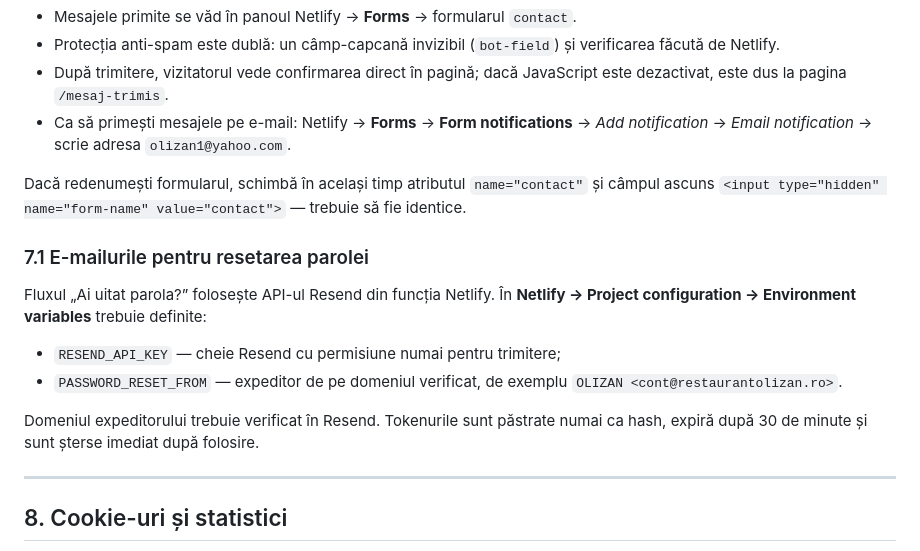
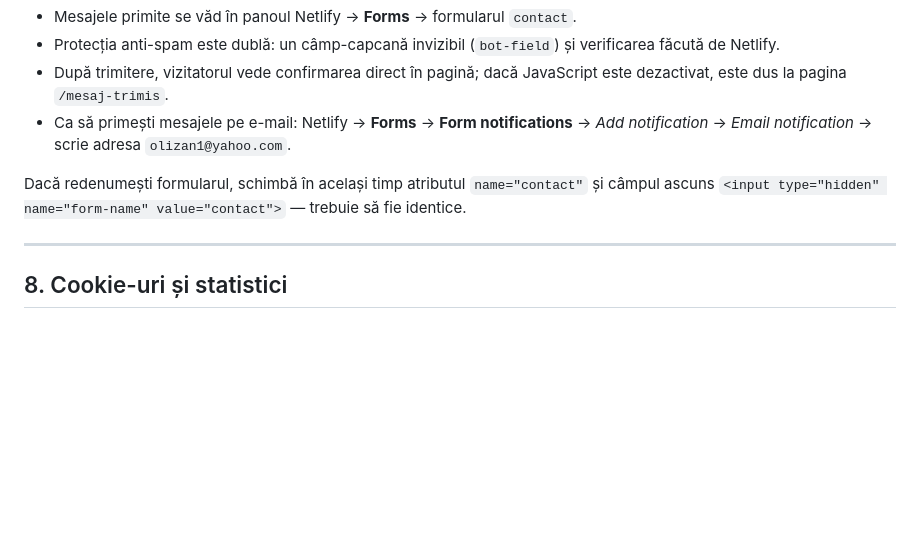
Before and after one commit to OliZan2026/RestaurantOlizan, a Markdown page: README.md, the part around the change. Drawn GitHub-style; blank space fills up the shorter version.

Commit message:
Revenire: elimină fluxul parțial de resetare

```diff
--- a/README.md
+++ b/README.md
@@ -215,18 +215,6 @@ Formularul din `contact.html` funcționează prin **Netlify Forms** și este dej
 Dacă redenumești formularul, schimbă în același timp atributul `name="contact"` și câmpul
 ascuns `<input type="hidden" name="form-name" value="contact">` — trebuie să fie identice.
 
-### 7.1 E-mailurile pentru resetarea parolei
-
-Fluxul „Ai uitat parola?” folosește API-ul Resend din funcția Netlify. În **Netlify → Project
-configuration → Environment variables** trebuie definite:
-
-* `RESEND_API_KEY` — cheie Resend cu permisiune numai pentru trimitere;
-* `PASSWORD_RESET_FROM` — expeditor de pe domeniul verificat, de exemplu
-  `OLIZAN <cont@restaurantolizan.ro>`.
-
-Domeniul expeditorului trebuie verificat în Resend. Tokenurile sunt păstrate numai ca hash,
-expiră după 30 de minute și sunt șterse imediat după folosire.
-
 ---
 
 ## 8. Cookie-uri și statistici
```
